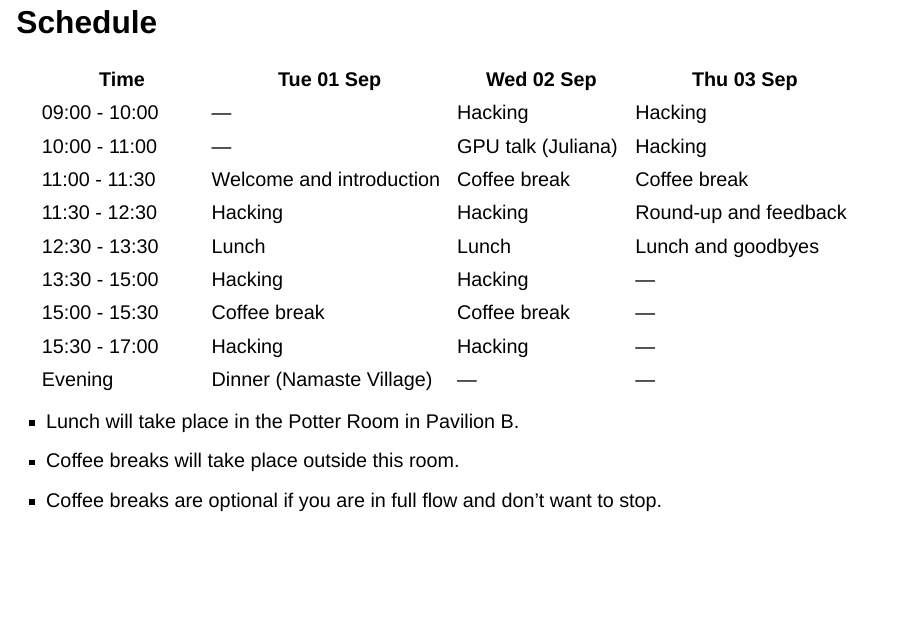
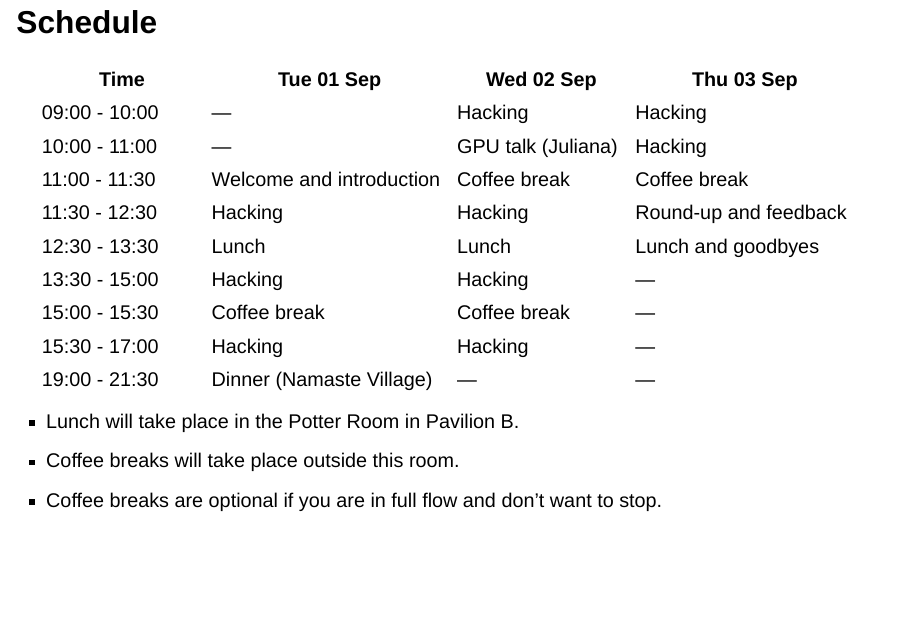
Before and after one commit to mirenradia/20260901_GRTeclyn_hackathon_intro, a Quarto document (slides.qmd): page 21 of 22. Rendered offline with R 4.5, knitr and Pandoc in place of Quarto, with nearby package versions; drawn as Slidy slides in place of the format the file asks for.

Commit message:
Add Tue dinner time

```diff
--- a/slides.qmd
+++ b/slides.qmd
@@ -263,7 +263,7 @@ authors:
 | 13:30 - 15:00     | Hacking                   | Hacking            | —                       |
 | 15:00 - 15:30     | Coffee break              | Coffee break       | —                       |
 | 15:30 - 17:00     | Hacking                   | Hacking            | —                       |
-| Evening           | Dinner (Namaste Village)  | —                  | —                       |
+| 19:00 - 21:30     | Dinner (Namaste Village)  | —                  | —                       |
 
 * Lunch will take place in the Potter Room in Pavilion B.
 * Coffee breaks will take place outside this room.
```
